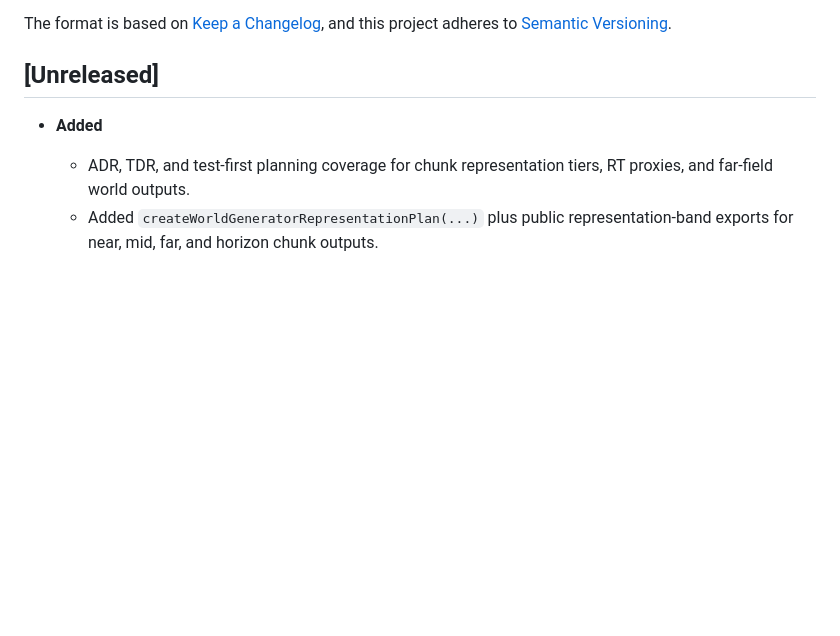
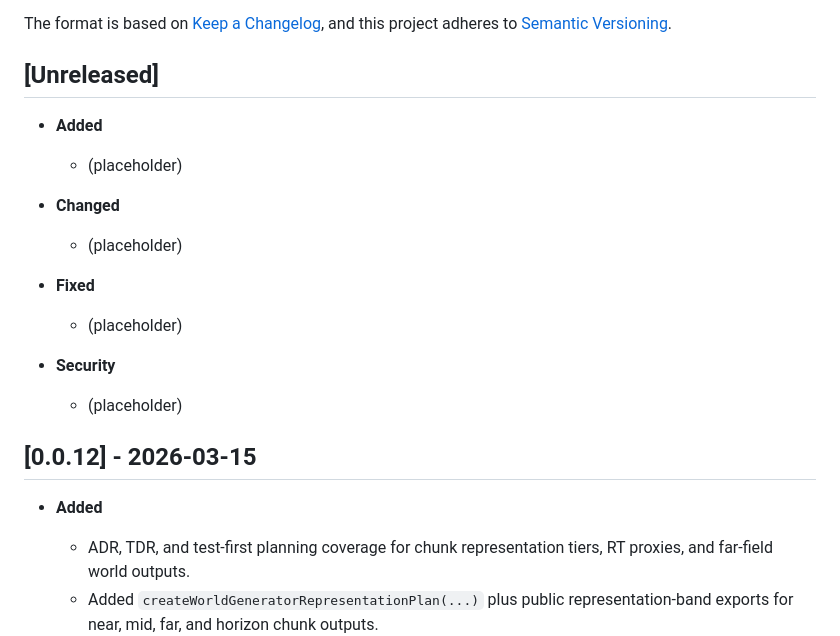
Before and after one commit to Plasius-LTD/gpu-world-generator, a Markdown page: CHANGELOG.md, the part around one of its changes. Drawn GitHub-style; blank space fills up the shorter version.

Commit message:
docs(changelog): release v0.0.12

```diff
--- a/CHANGELOG.md
+++ b/CHANGELOG.md
@@ -5,6 +5,20 @@ All notable changes to this project will be documented in this file.
 The format is based on [Keep a Changelog](https://keepachangelog.com/en/1.1.0/), and this project adheres to [Semantic Versioning](https://semver.org/spec/v2.0.0.html).
 
 ## [Unreleased]
+
+- **Added**
+  - (placeholder)
+
+- **Changed**
+  - (placeholder)
+
+- **Fixed**
+  - (placeholder)
+
+- **Security**
+  - (placeholder)
+
+## [0.0.12] - 2026-03-15
 
 - **Added**
   - ADR, TDR, and test-first planning coverage for chunk representation tiers,
```
Also changed, not shown: other parts of CHANGELOG.md (+1 -0 lines).
